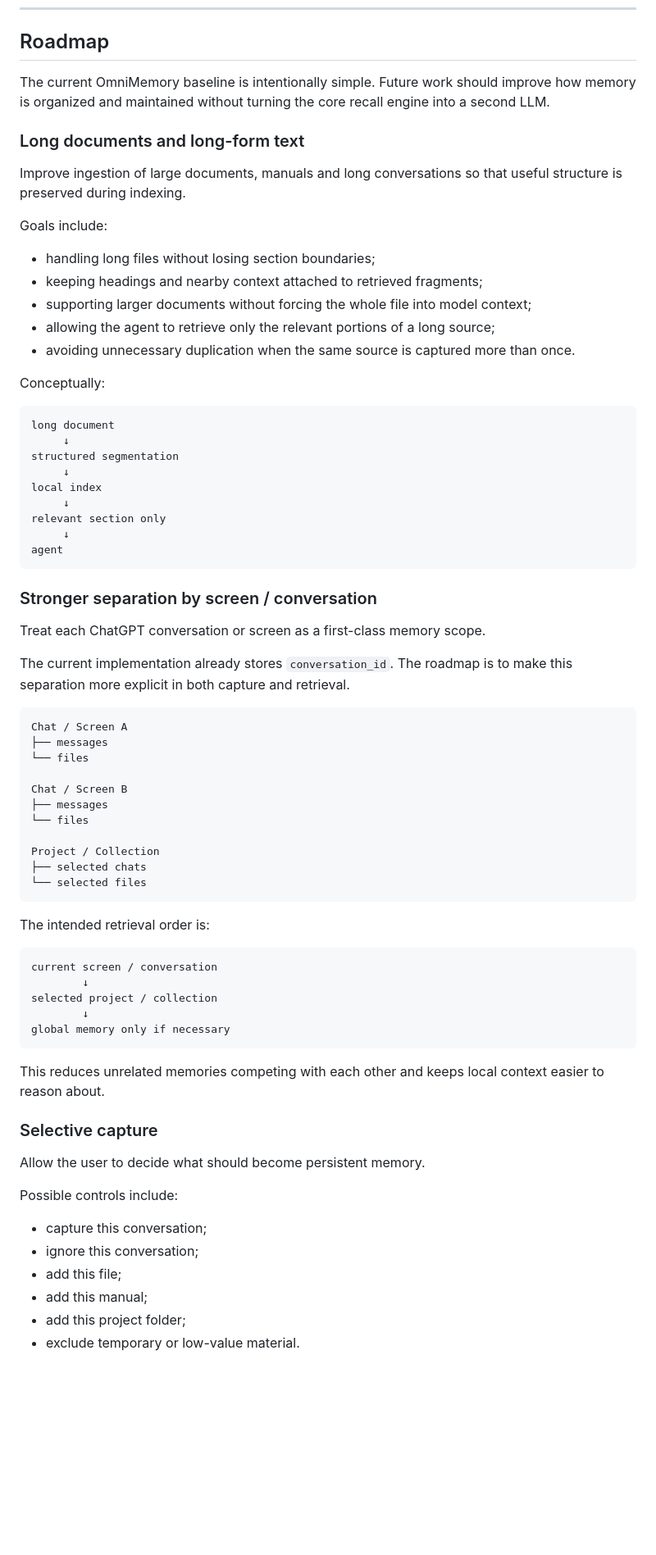
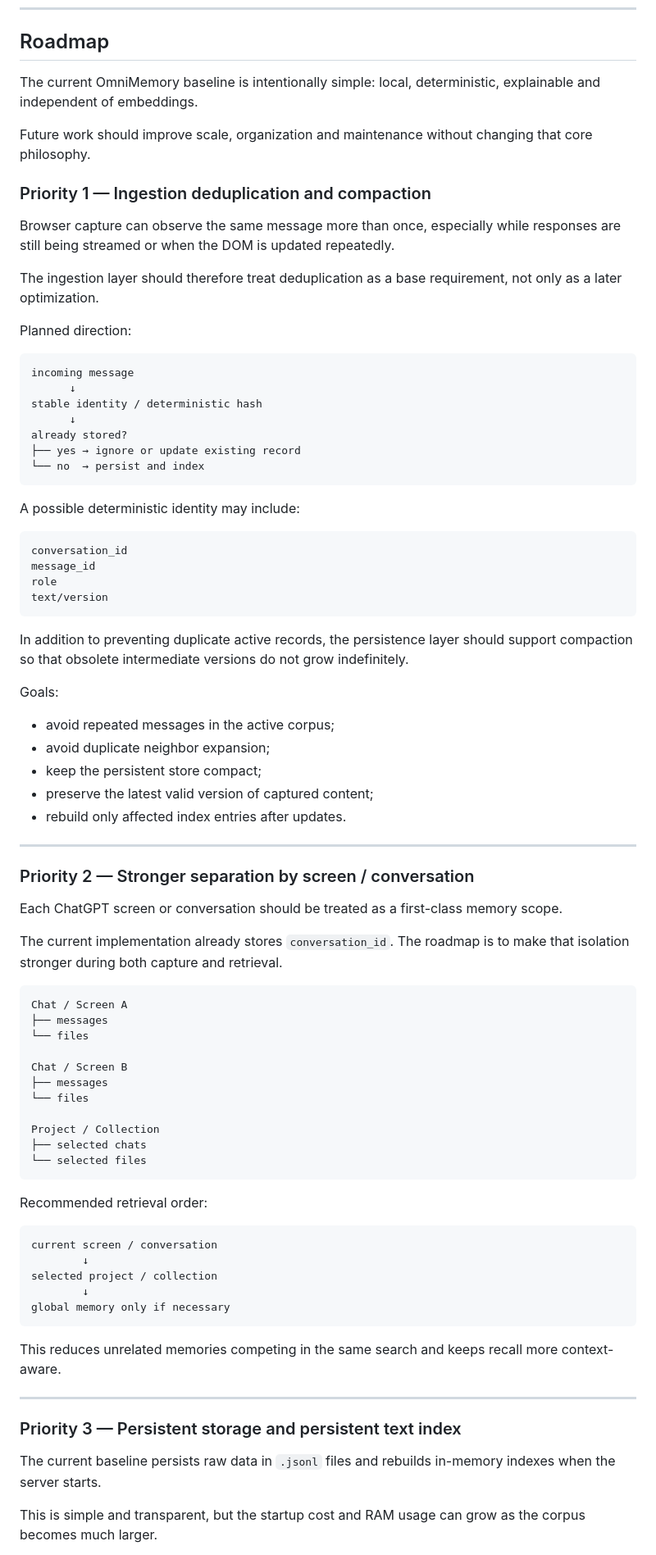
Before and after one commit to armanfm/OmniMemory, a Markdown page: README.md, the part around one of its changes. Shown at 82% size. Rendered like a GitHub page; blank space fills up the shorter version.

````diff
--- a/README.md
+++ b/README.md
@@ -428,39 +428,54 @@ http://127.0.0.1:8787/status
 
 ## Roadmap
 
-The current OmniMemory baseline is intentionally simple. Future work should improve how memory is organized and maintained without turning the core recall engine into a second LLM.
+The current OmniMemory baseline is intentionally simple: local, deterministic, explainable and independent of embeddings.
 
-### Long documents and long-form text
+Future work should improve scale, organization and maintenance without changing that core philosophy.
 
-Improve ingestion of large documents, manuals and long conversations so that useful structure is preserved during indexing.
+### Priority 1 — Ingestion deduplication and compaction
 
-Goals include:
+Browser capture can observe the same message more than once, especially while responses are still being streamed or when the DOM is updated repeatedly.
 
-- handling long files without losing section boundaries;
-- keeping headings and nearby context attached to retrieved fragments;
-- supporting larger documents without forcing the whole file into model context;
-- allowing the agent to retrieve only the relevant portions of a long source;
-- avoiding unnecessary duplication when the same source is captured more than once.
+The ingestion layer should therefore treat deduplication as a base requirement, not only as a later optimization.
 
-Conceptually:
+Planned direction:
 
 ```text
-long document
-     ↓
-structured segmentation
-     ↓
-local index
-     ↓
-relevant section only
-     ↓
-agent
+incoming message
+      ↓
+stable identity / deterministic hash
+      ↓
+already stored?
+├── yes → ignore or update existing record
+└── no  → persist and index
 ```
 
-### Stronger separation by screen / conversation
+A possible deterministic identity may include:
 
-Treat each ChatGPT conversation or screen as a first-class memory scope.
+```text
+conversation_id
+message_id
+role
+text/version
+```
 
-The current implementation already stores `conversation_id`. The roadmap is to make this separation more explicit in both capture and retrieval.
+In addition to preventing duplicate active records, the persistence layer should support compaction so that obsolete intermediate versions do not grow indefinitely.
+
+Goals:
+
+- avoid repeated messages in the active corpus;
+- avoid duplicate neighbor expansion;
+- keep the persistent store compact;
+- preserve the latest valid version of captured content;
+- rebuild only affected index entries after updates.
+
+---
+
+### Priority 2 — Stronger separation by screen / conversation
+
+Each ChatGPT screen or conversation should be treated as a first-class memory scope.
+
+The current implementation already stores `conversation_id`. The roadmap is to make that isolation stronger during both capture and retrieval.
 
 ```text
 Chat / Screen A
@@ -476,7 +491,7 @@ Project / Collection
 └── selected files
 ```
 
-The intended retrieval order is:
+Recommended retrieval order:
 
 ```text
 current screen / conversation
@@ -486,18 +501,13 @@ selected project / collection
 global memory only if necessary
 ```
 
-This reduces unrelated memories competing with each other and keeps local context easier to reason about.
+This reduces unrelated memories competing in the same search and keeps recall more context-aware.
 
-### Selective capture
+---
 
-Allow the user to decide what should become persistent memory.
+### Priority 3 — Persistent storage and persistent text index
 
-Possible controls include:
+The current baseline persists raw data in `.jsonl` files and rebuilds in-memory indexes when the server starts.
 
-- capture this conversation;
-- ignore this conversation;
-- add this file;
-- add this manual;
-- add this project folder;
-- exclude temporary or low-value material.
+This is simple and transparent, but the startup cost and RAM usage can grow as the corpus becomes much larger.
 
````
Also changed, not shown: other parts of README.md (+174 -29 lines).
